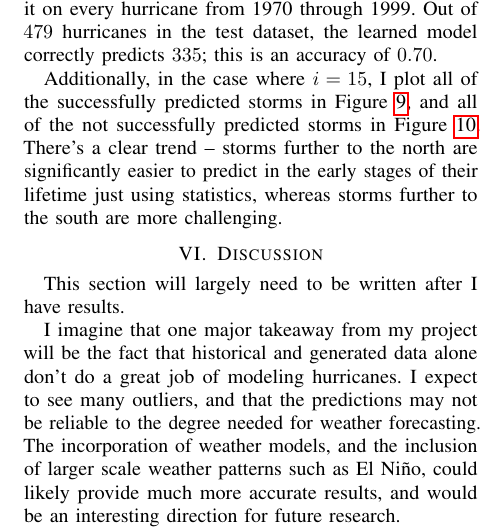
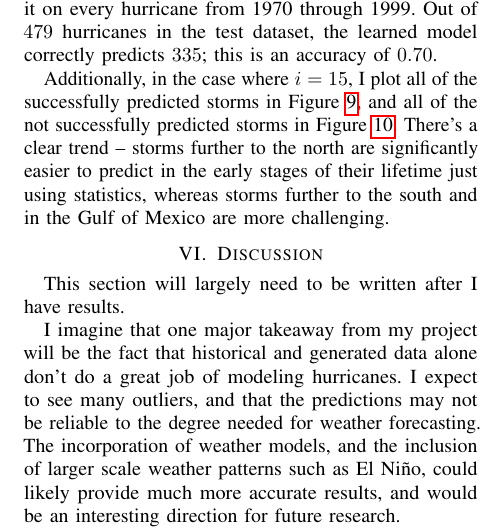
Before and after one commit to cohnt/stats406_final_project, a LaTeX paper (report/main.tex, which reads report/sections/analysis.tex): part of one column of page 6 of 7, cut so that both start at the same text. Compiled offline with pdfLaTeX.

Commit message:
Add them to the figure.

```diff
--- a/report/sections/analysis.tex
+++ b/report/sections/analysis.tex
@@ -37,4 +37,4 @@ Out of $479$ hurricanes in the test dataset, the learned model correctly predict
 
 \par
 Additionally, in the case where $i=15$, I plot all of the successfully predicted storms in Figure~\ref{fig:got_it_right}, and all of the not successfully predicted storms in Figure~\ref{fig:got_it_wrong}.
-There's a clear trend -- storms further to the north are significantly easier to predict in the early stages of their lifetime just using statistics, whereas storms further to the south are more challenging.
+There's a clear trend -- storms further to the north are significantly easier to predict in the early stages of their lifetime just using statistics, whereas storms further to the south and in the Gulf of Mexico are more challenging.
```
Also changed, not shown: report/sections/analysis.tex (4 more changed lines).
